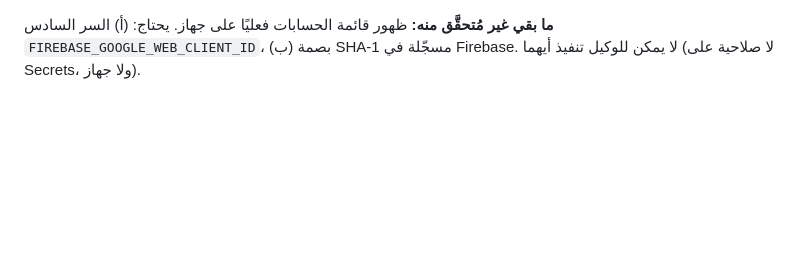
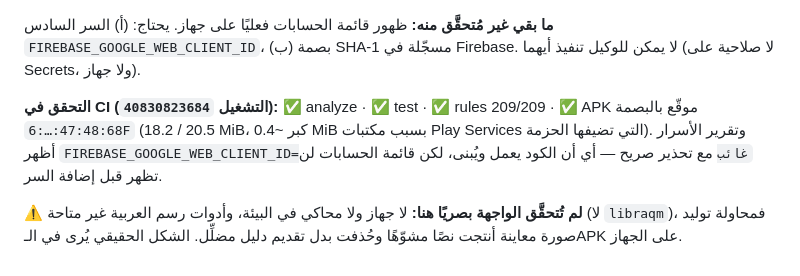
Before and after one commit to bahahany99-cmyk/TeacherStudentApp, a Markdown page: docs/WORK_LOG.md, the part around the change. GitHub-like rendering; blank space fills up the shorter version.

Commit message:
docs(p18): نتيجة التحقق في CI + تنبيه بشأن السر السادس
Co-authored-by: arena-agent <297053741+arena-agent@users.noreply.github.com>

```diff
--- a/docs/WORK_LOG.md
+++ b/docs/WORK_LOG.md
@@ -1997,3 +1997,13 @@ runner. **تسجيلها في Firebase Console خطأ:** ينكسر Google Sign-
 **ما بقي غير مُتحقَّق منه:** ظهور قائمة الحسابات فعليًا على جهاز. يحتاج:
 (أ) السر السادس `FIREBASE_GOOGLE_WEB_CLIENT_ID`، (ب) بصمة SHA-1 مسجّلة في
 Firebase. لا يمكن للوكيل تنفيذ أيهما (لا صلاحية على Secrets، ولا جهاز).
+
+**التحقق في CI (التشغيل `40830823684`):** ✅ analyze · ✅ test · ✅ rules 209/209
+· ✅ APK موقّع بالبصمة `47:48:68:…:6F` (18.2 / 20.5 MiB، كبر ~0.4 MiB بسبب
+مكتبات Play Services التي تضيفها الحزمة). وتقرير الأسرار أظهر
+`FIREBASE_GOOGLE_WEB_CLIENT_ID=غائب` مع تحذير صريح — أي أن الكود يعمل ويُبنى،
+لكن قائمة الحسابات لن تظهر قبل إضافة السر.
+
+⚠️ **لم تُتحقَّق الواجهة بصريًا هنا:** لا جهاز ولا محاكي في البيئة، وأدوات رسم
+العربية غير متاحة (لا `libraqm`)، فمحاولة توليد صورة معاينة أنتجت نصًا مشوّهًا
+وحُذفت بدل تقديم دليل مضلِّل. الشكل الحقيقي يُرى في الـAPK على الجهاز.
```
